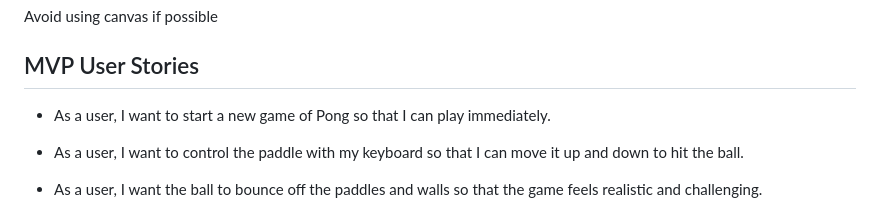
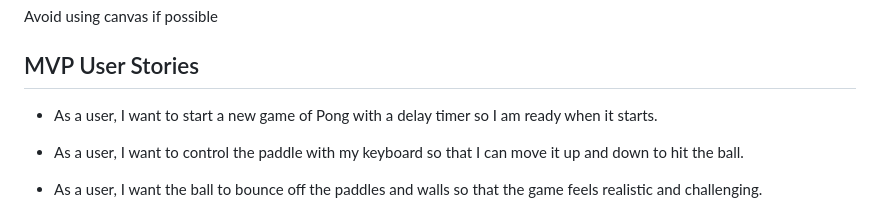
Before and after one commit to JohnnyMilkshakes/pong, a Markdown page: PROPOSAL.md, the part around the change. GitHub-like rendering.

Commit message:
update markup

```diff
--- a/PROPOSAL.md
+++ b/PROPOSAL.md
@@ -83,7 +83,7 @@ Avoid using canvas if possible
 ## MVP User Stories
 
 
-* As a user, I want to start a new game of Pong so that I can play immediately.
+* As a user, I want to start a new game of Pong with a delay timer so I am ready when it starts.
 
 * As a user, I want to control the paddle with my keyboard so that I can move it up and down to hit the ball.
 
```
